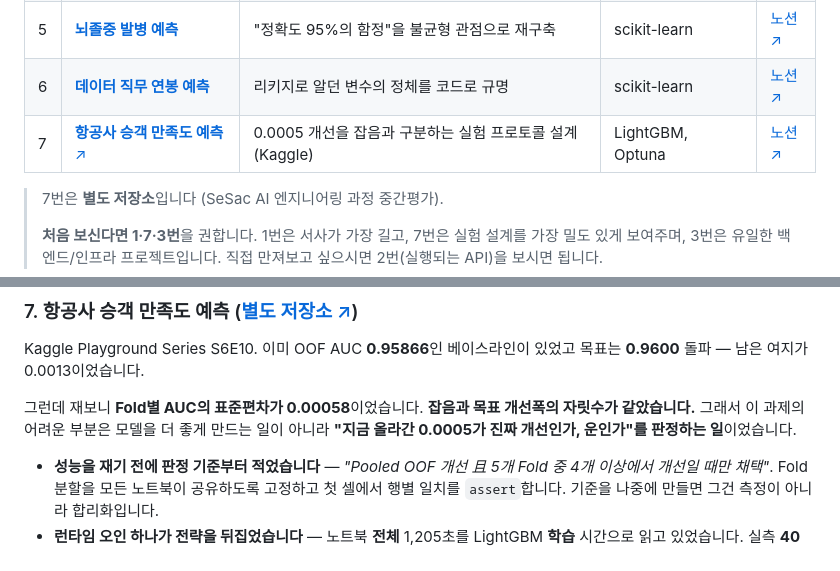
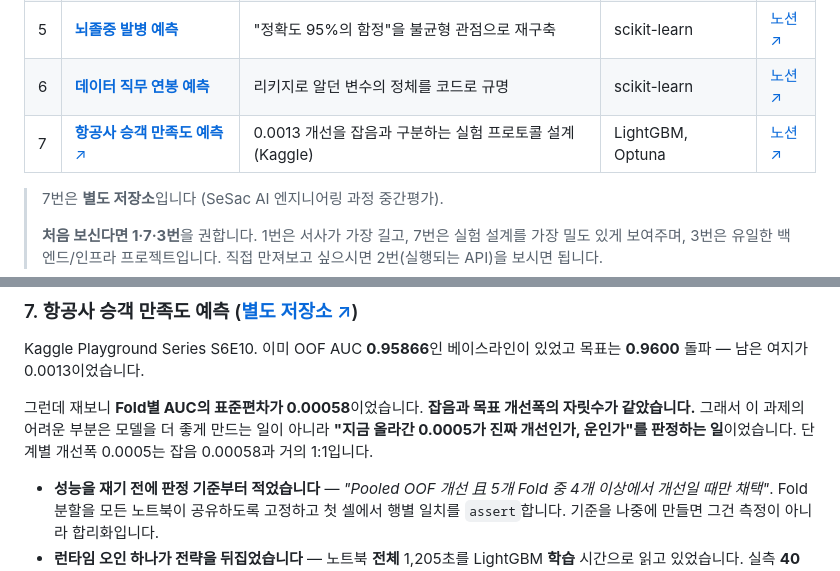
Before and after one commit to jongchacha16-jpg/python-data-portfolio, a Markdown page: README.md, 2 parts joined by grey strips. Drawn GitHub-style.

Commit message:
7번 항공사: 표 요약을 0.0013으로, 0.0005의 역할을 본문에 명시
제출 서류 3종과 항공사 저장소가 "0.0013의 개선을 판정"으로 맞춰졌으므로 표 요약도
같은 수치를 쓴다. 0.0013은 목표까지 남은 개선폭, 0.0005는 단계별 개선폭으로
서로 다른 값이라 치환이 아니라 역할 표기를 추가했다.

Co-Authored-By: Claude Opus 5 <noreply@anthropic.com>

```diff
--- a/README.md
+++ b/README.md
@@ -39,7 +39,7 @@
 | 4 | [**와인 품질 회귀분석**](./회귀분석_조별과제) | 두 개 트랙 재검증 — 주장·절차 13건 중 12건 정정 | statsmodels | [노션 ↗](https://topaz-soarer-390.notion.site/3cc28debe9df80e5bf7ecbf4ea0437d0) |
 | 5 | [**뇌졸중 발병 예측**](./데사프_프로젝트) | "정확도 95%의 함정"을 불균형 관점으로 재구축 | scikit-learn | [노션 ↗](https://topaz-soarer-390.notion.site/65628debe9df830eb87381195d7f537e) |
 | 6 | [**데이터 직무 연봉 예측**](./MachineLearning_Data_Related_Job_Salary) | 리키지로 알던 변수의 정체를 코드로 규명 | scikit-learn | [노션 ↗](https://topaz-soarer-390.notion.site/85628debe9df82fd959c81bacdb35ed1) |
-| 7 | [**항공사 승객 만족도 예측** ↗](https://github.com/jongchacha16-jpg/airline-satisfaction-prediction) | 0.0005 개선을 잡음과 구분하는 실험 프로토콜 설계 (Kaggle) | LightGBM, Optuna | [노션 ↗](https://topaz-soarer-390.notion.site/40028debe9df8046a90bda5ccb613a72) |
+| 7 | [**항공사 승객 만족도 예측** ↗](https://github.com/jongchacha16-jpg/airline-satisfaction-prediction) | 0.0013 개선을 잡음과 구분하는 실험 프로토콜 설계 (Kaggle) | LightGBM, Optuna | [노션 ↗](https://topaz-soarer-390.notion.site/40028debe9df8046a90bda5ccb613a72) |
 
 > 7번은 **별도 저장소**입니다 (SeSac AI 엔지니어링 과정 중간평가).
 >
@@ -149,6 +149,7 @@ Kaggle Playground Series S6E10. 이미 OOF AUC **0.95866**인 베이스라인이
 그런데 재보니 **Fold별 AUC의 표준편차가 0.00058**이었습니다. **잡음과 목표 개선폭의
 자릿수가 같았습니다.** 그래서 이 과제의 어려운 부분은 모델을 더 좋게 만드는 일이 아니라
 **"지금 올라간 0.0005가 진짜 개선인가, 운인가"를 판정하는 일**이었습니다.
+단계별 개선폭 0.0005는 잡음 0.00058과 거의 1:1입니다.
 
 - **성능을 재기 전에 판정 기준부터 적었습니다** — *"Pooled OOF 개선 且 5개 Fold 중 4개
   이상에서 개선일 때만 채택"*. Fold 분할을 모든 노트북이 공유하도록 고정하고 첫 셀에서
```
